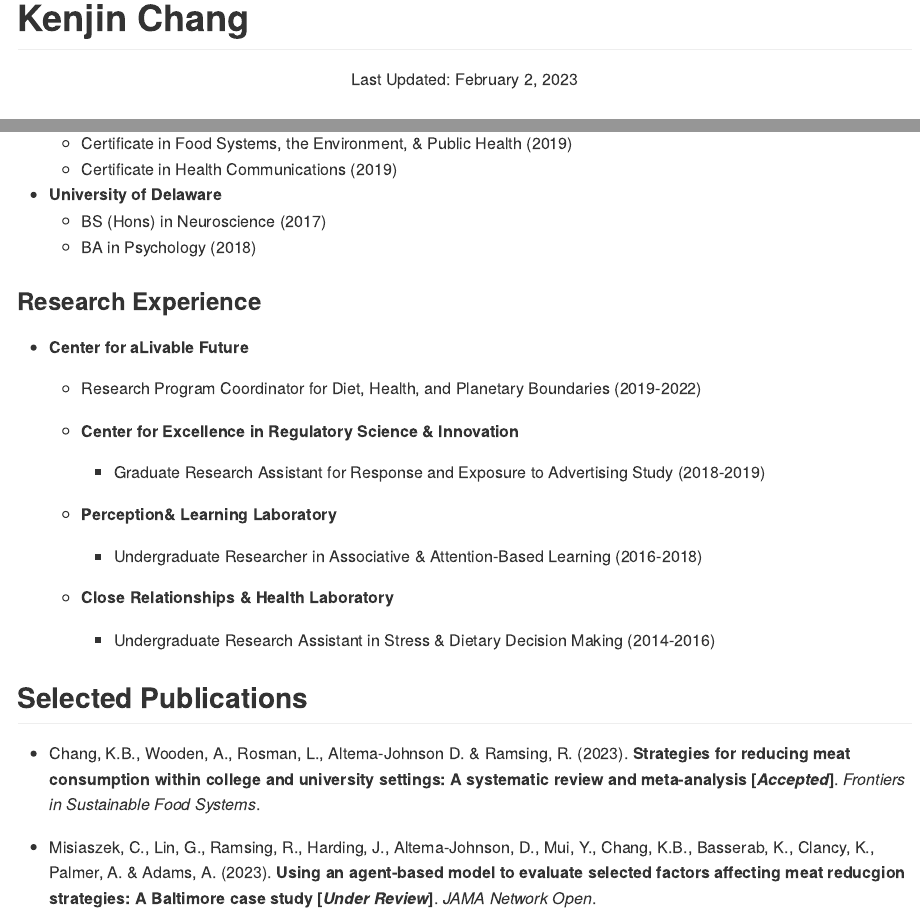
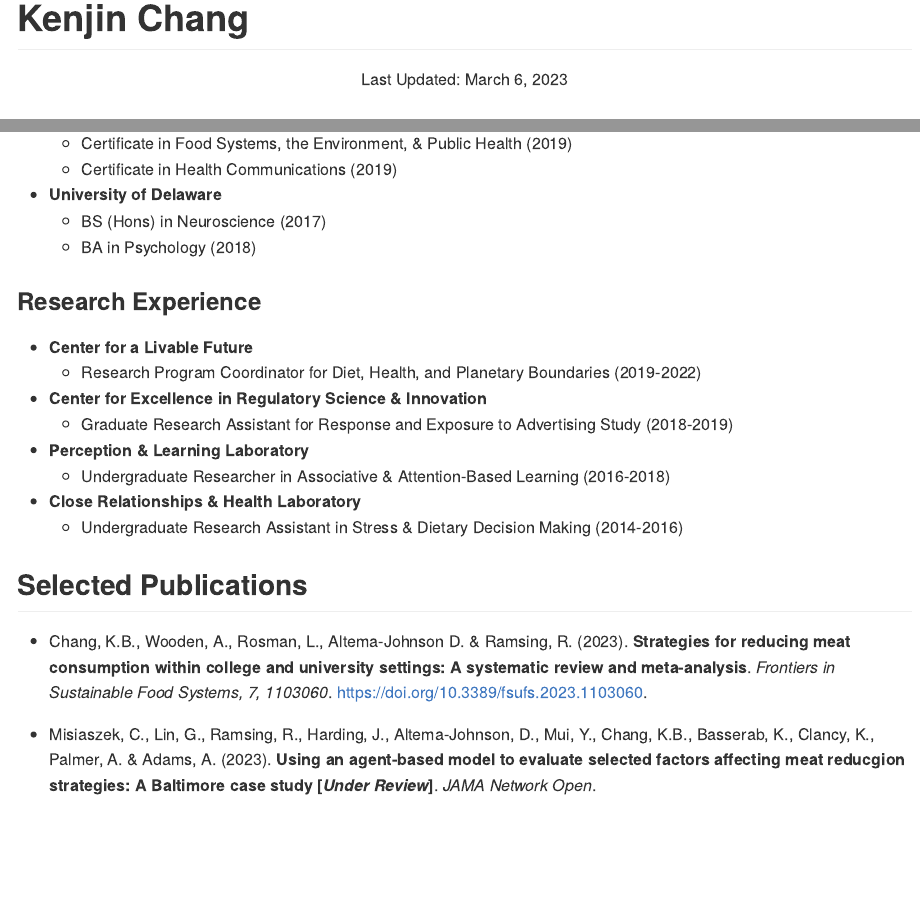
Before and after one commit to kenjinc/cv_kenjinchang, an R Markdown document (cv.Rmd): the page in a window 1100 px wide, from its top, and a second part further down, joined at a grey line. Rendered offline with R 4.5, knitr and Pandoc, with nearby package versions; both versions are drawn in the output format of the newer one.

Commit message:
added 2023 systematic review and meta-analysis to selected pubs

````diff
--- a/cv.Rmd
+++ b/cv.Rmd
@@ -1,13 +1,13 @@
 ---
 title: "Kenjin Chang"
-output: html_document
+output: github_document
 ---
 
 ```{r setup, include=FALSE}
 knitr::opts_chunk$set(echo = TRUE)
 ```
 
-<center> Last Updated: February 2, 2023 </center>
+<center> Last Updated: March 6, 2023 </center>
 
 ### Education
 
@@ -18,27 +18,28 @@ knitr::opts_chunk$set(echo = TRUE)
   + MSPH in Health Education & Health Communication (2020)
   + Certificate in Food Systems, the Environment, & Public Health (2019)
   + Certificate in Health Communications (2019)
+
 * **University of Delaware**
   + BS (Hons) in Neuroscience (2017)
   + BA in Psychology (2018)
 
 ### Research Experience
 
-* **Center for aLivable Future**
+* **Center for a Livable Future**
   + Research Program Coordinator for Diet, Health, and Planetary Boundaries (2019-2022)
 
-  * **Center for Excellence in Regulatory Science & Innovation**
+* **Center for Excellence in Regulatory Science & Innovation**
     + Graduate Research Assistant for Response and Exposure to Advertising Study (2018-2019)
 
-  * **Perception& Learning Laboratory**
+* **Perception & Learning Laboratory**
     + Undergraduate Researcher in Associative & Attention-Based Learning (2016-2018)
 
-  * **Close Relationships & Health Laboratory**
+* **Close Relationships & Health Laboratory**
     + Undergraduate Research Assistant in Stress & Dietary Decision Making (2014-2016)
 
 ## Selected Publications
 
-* Chang, K.B., Wooden, A., Rosman, L., Altema-Johnson D. & Ramsing, R. (2023). **Strategies for reducing meat consumption within college and university settings: A systematic review and meta-analysis [*Accepted*]**. *Frontiers in Sustainable Food Systems*.
+* Chang, K.B., Wooden, A., Rosman, L., Altema-Johnson D. & Ramsing, R. (2023). **Strategies for reducing meat consumption within college and university settings: A systematic review and meta-analysis**. *Frontiers in Sustainable Food Systems, 7, 1103060*. https://doi.org/10.3389/fsufs.2023.1103060.
 
 * Misiaszek, C., Lin, G., Ramsing, R., Harding, J., Altema-Johnson, D., Mui, Y., Chang, K.B., Basserab, K., Clancy, K., Palmer, A. & Adams, A. (2023). **Using an agent-based model to evaluate selected factors affecting meat reducgion strategies: A Baltimore case study [*Under Review*]**. *JAMA Network Open*.
 
````
Also changed, not shown: cv.html (deleted), cv.md (added).
